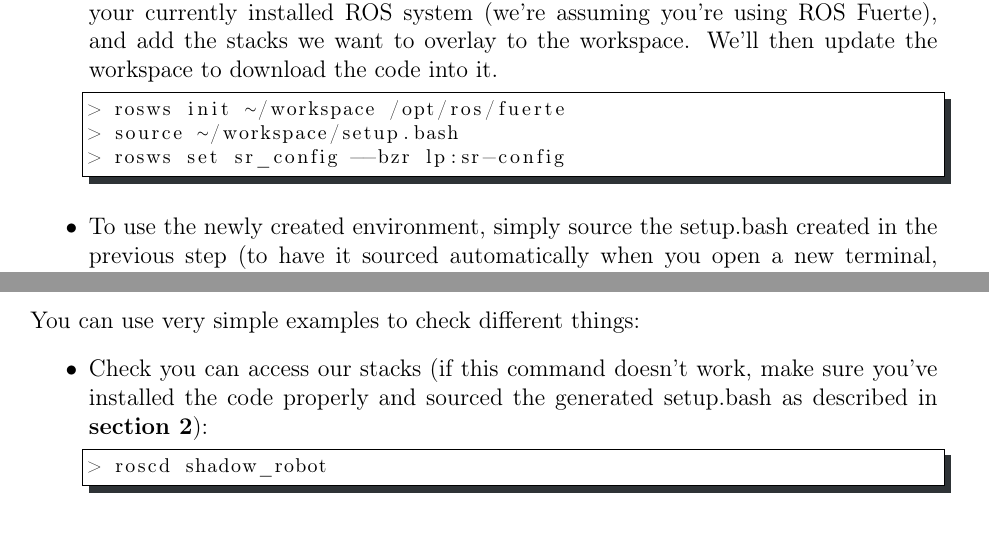
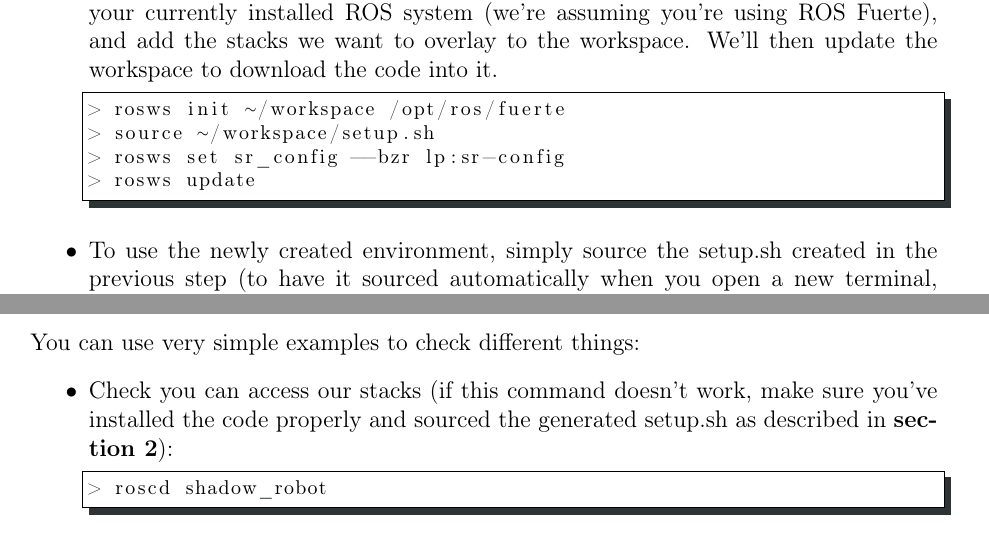
Before and after one commit to shadow-robot/sr-ethercat-user-manual, a LaTeX document (etherCAT_Hand_User_Manual.tex): two parts of pages 5 and 14 of 15, joined at a grey line, cut so that both start at the same text. Compiled offline with pdfLaTeX.

Commit message:
updating manual: using setup.sh and rosws update

```diff
--- a/etherCAT_Hand_User_Manual.tex
+++ b/etherCAT_Hand_User_Manual.tex
@@ -112,9 +112,10 @@ Once you've installed ROS Fuerte, you can easily install our stacks:
 \item We're now going to create a workspace (in the \texttt{\linuxtilde/workspace} directory), based on your currently installed ROS system (we're assuming you're using ROS Fuerte), and add the stacks we want to overlay to the workspace. We'll then update the workspace to download the code into it.
   \begin{lstlisting}[escapeinside='']
 > rosws init '\linuxtilde'/workspace /opt/ros/fuerte
-> source '\linuxtilde'/workspace/setup.bash
+> source '\linuxtilde'/workspace/setup.sh
 > rosws set sr_config --bzr lp:sr-config
+> rosws update
   \end{lstlisting}
 
-\item To use the newly created environment, simply source the setup.bash created in the previous step (to have it sourced automatically when you open a new terminal, simply add it to your \texttt{\linuxtilde/.bashrc} as show on the second line).
+\item To use the newly created environment, simply source the setup.sh created in the previous step (to have it sourced automatically when you open a new terminal, simply add it to your \texttt{\linuxtilde/.bashrc} as show on the second line).
   \begin{lstlisting}[escapeinside='']
@@ -371,7 +372,7 @@ To do this, we can simply use the \texttt{rostopic pub} command. For example, to
 \subsection{Check your ROS setup}
 \par You can use very simple examples to check different things:
 \begin{itemize}
-\item Check you can access our stacks (if this command doesn't work, make sure you've installed the code properly and sourced the generated setup.bash as described in \link{install}):
+\item Check you can access our stacks (if this command doesn't work, make sure you've installed the code properly and sourced the generated setup.sh as described in \link{install}):
   \begin{lstlisting}[escapeinside='']
 > roscd shadow_robot
   \end{lstlisting}
```
Also changed, not shown: etherCAT_Hand_User_Manual.pdf, etherCAT_Hand_User_Manual_diff.pdf, etherCAT_Hand_User_Manual.tex (12 more changed lines), 1 other file.
